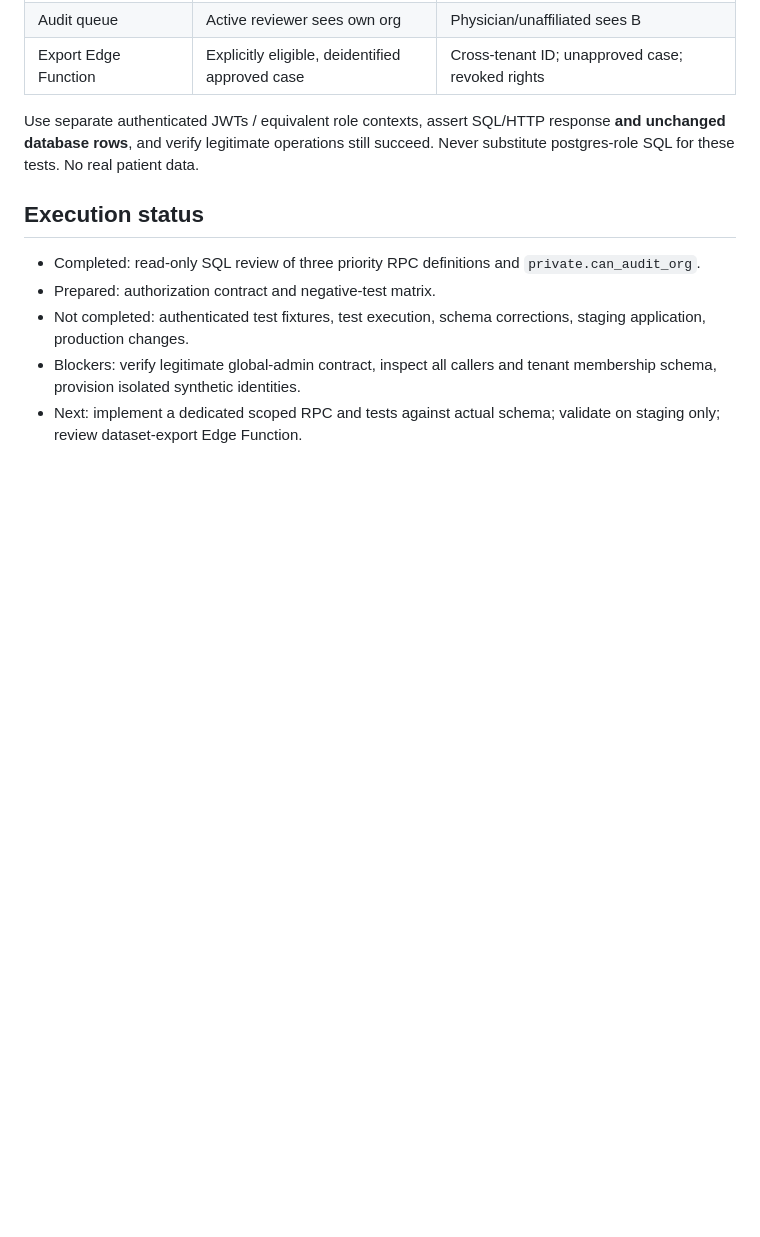
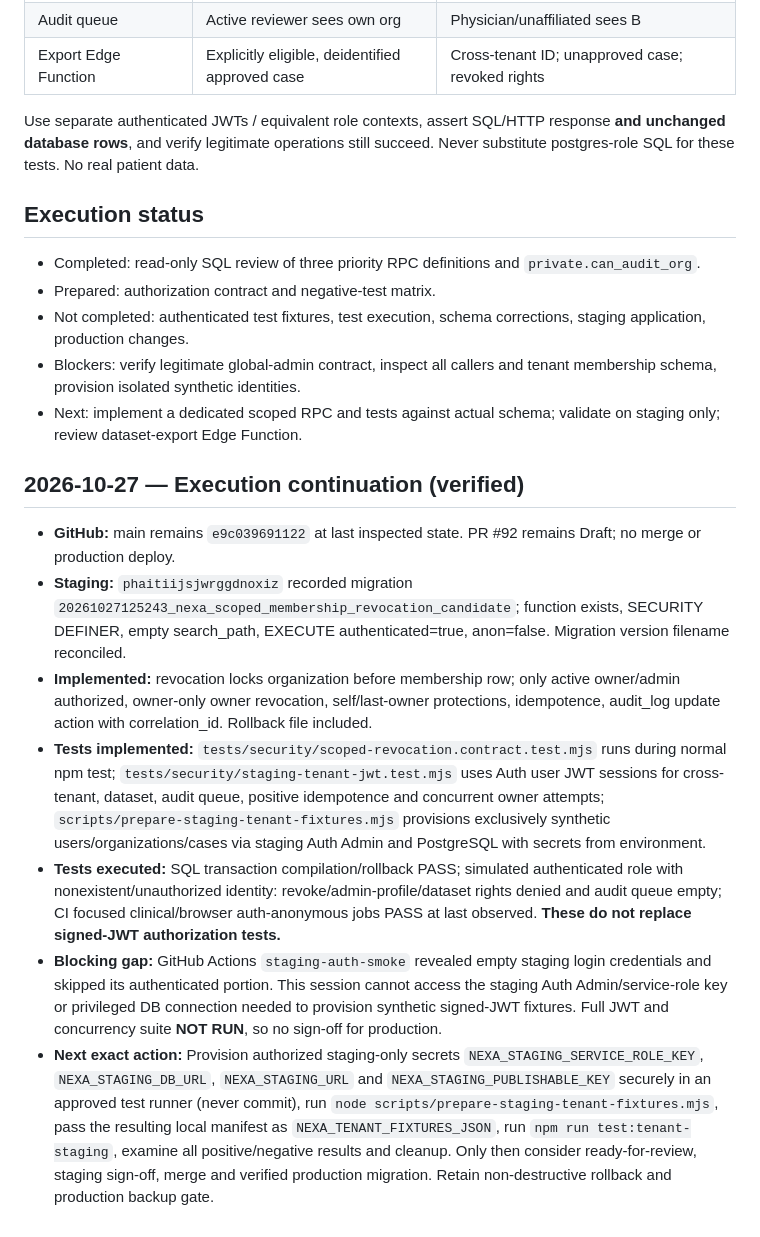
Before and after one commit to plantonistae-create/IAprontuario, a Markdown page: docs/NEXA_ROADMAP_EXECUTION_STATUS.md, the part around the change. GitHub-like rendering; blank space fills up the shorter version.

Commit message:
docs(status): record staging deployment, executable tests and verified JWT secret blocker

```diff
--- a/docs/NEXA_ROADMAP_EXECUTION_STATUS.md
+++ b/docs/NEXA_ROADMAP_EXECUTION_STATUS.md
@@ -32,3 +32,13 @@ Use separate authenticated JWTs / equivalent role contexts, assert SQL/HTTP resp
 - Not completed: authenticated test fixtures, test execution, schema corrections, staging application, production changes.
 - Blockers: verify legitimate global-admin contract, inspect all callers and tenant membership schema, provision isolated synthetic identities.
 - Next: implement a dedicated scoped RPC and tests against actual schema; validate on staging only; review dataset-export Edge Function.
+
+## 2026-10-27 — Execution continuation (verified)
+
+- **GitHub:** main remains `e9c039691122` at last inspected state. PR #92 remains Draft; no merge or production deploy.
+- **Staging:** `phaitiijsjwrggdnoxiz` recorded migration `20261027125243_nexa_scoped_membership_revocation_candidate`; function exists, SECURITY DEFINER, empty search_path, EXECUTE authenticated=true, anon=false. Migration version filename reconciled.
+- **Implemented:** revocation locks organization before membership row; only active owner/admin authorized, owner-only owner revocation, self/last-owner protections, idempotence, audit_log update action with correlation_id. Rollback file included.
+- **Tests implemented:** `tests/security/scoped-revocation.contract.test.mjs` runs during normal npm test; `tests/security/staging-tenant-jwt.test.mjs` uses Auth user JWT sessions for cross-tenant, dataset, audit queue, positive idempotence and concurrent owner attempts; `scripts/prepare-staging-tenant-fixtures.mjs` provisions exclusively synthetic users/organizations/cases via staging Auth Admin and PostgreSQL with secrets from environment.
+- **Tests executed:** SQL transaction compilation/rollback PASS; simulated authenticated role with nonexistent/unauthorized identity: revoke/admin-profile/dataset rights denied and audit queue empty; CI focused clinical/browser auth-anonymous jobs PASS at last observed. **These do not replace signed-JWT authorization tests.**
+- **Blocking gap:** GitHub Actions `staging-auth-smoke` revealed empty staging login credentials and skipped its authenticated portion. This session cannot access the staging Auth Admin/service-role key or privileged DB connection needed to provision synthetic signed-JWT fixtures. Full JWT and concurrency suite **NOT RUN**, so no sign-off for production.
+- **Next exact action:** Provision authorized staging-only secrets `NEXA_STAGING_SERVICE_ROLE_KEY`, `NEXA_STAGING_DB_URL`, `NEXA_STAGING_URL` and `NEXA_STAGING_PUBLISHABLE_KEY` securely in an approved test runner (never commit), run `node scripts/prepare-staging-tenant-fixtures.mjs`, pass the resulting local manifest as `NEXA_TENANT_FIXTURES_JSON`, run `npm run test:tenant-staging`, examine all positive/negative results and cleanup. Only then consider ready-for-review, staging sign-off, merge and verified production migration. Retain non-destructive rollback and production backup gate.
```
